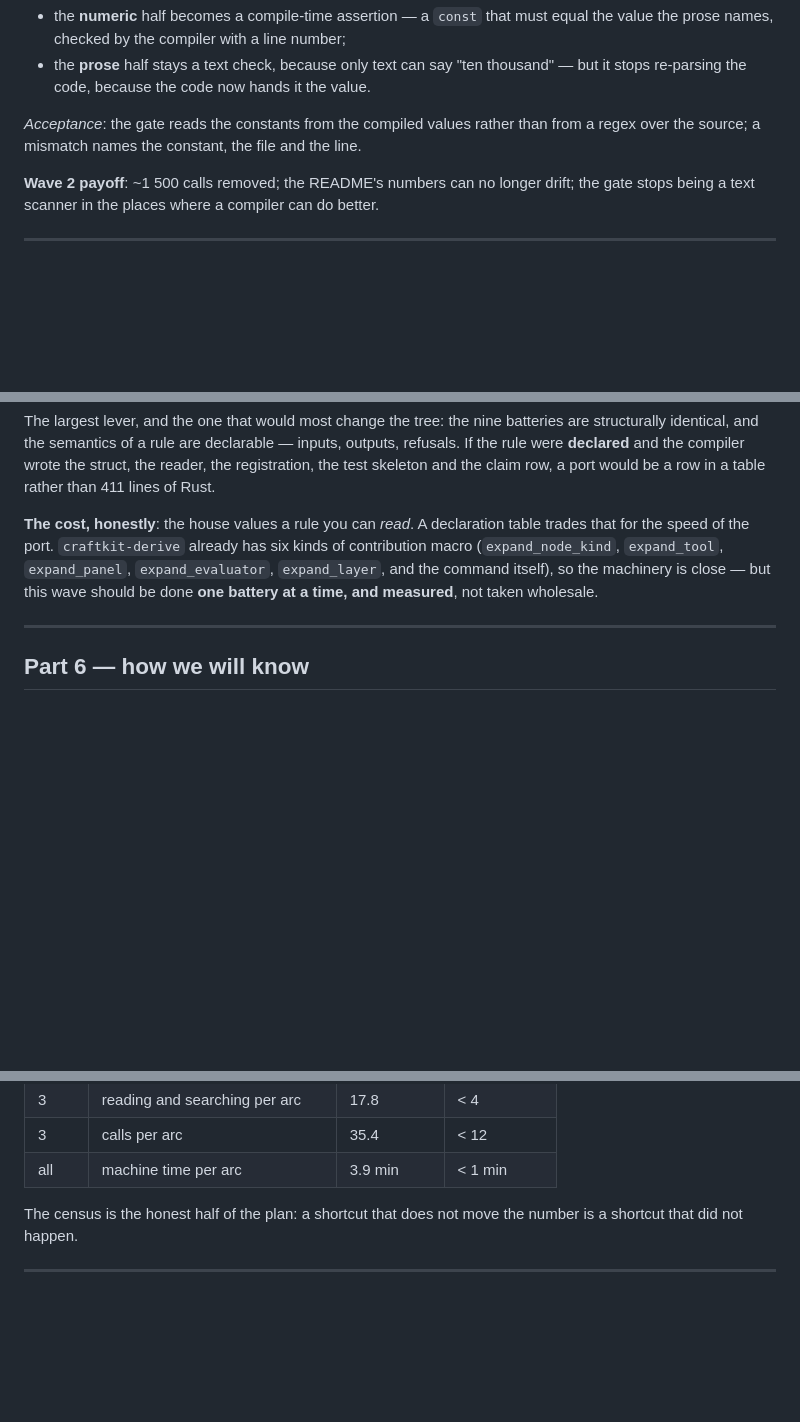
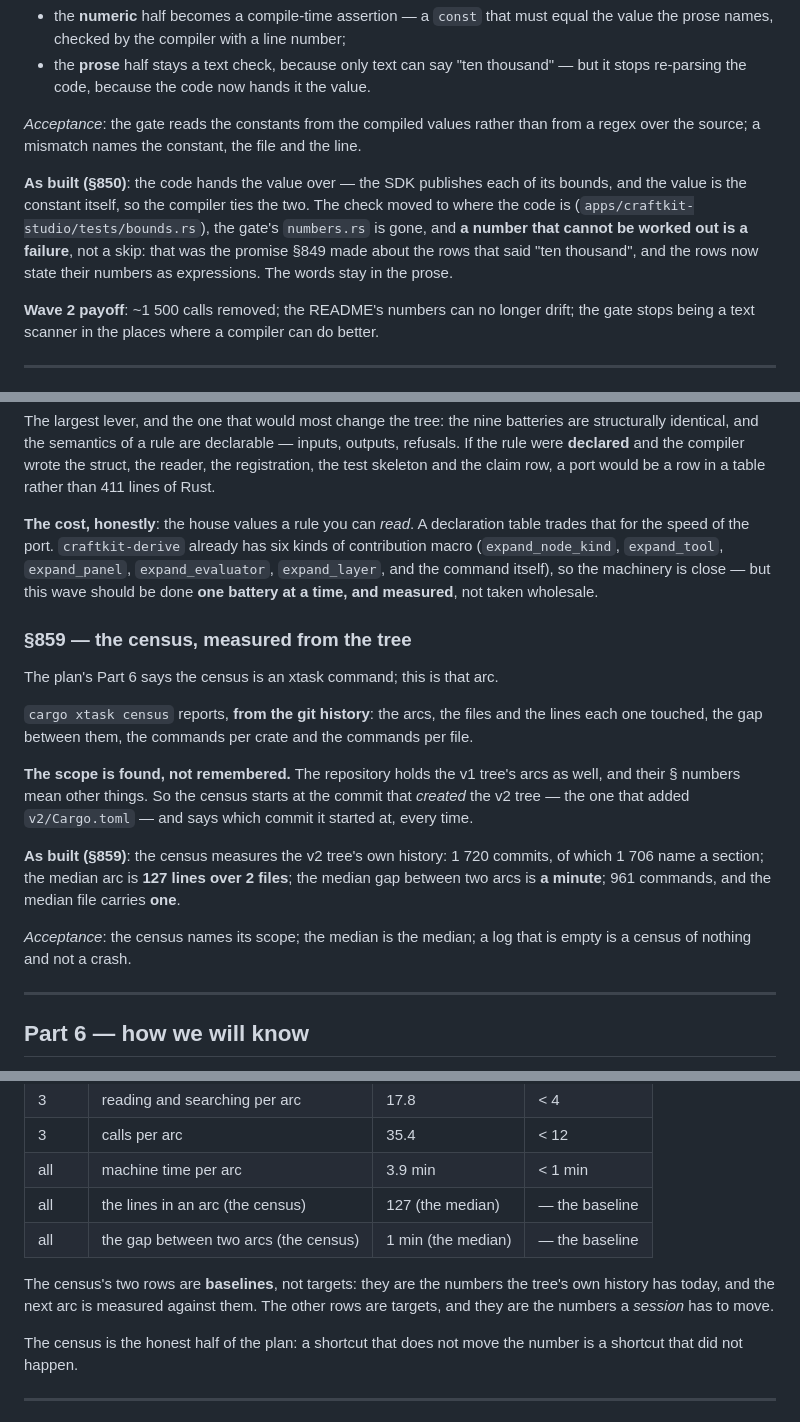
Before and after one commit to CipherOcto/craftkit, a Markdown page: docs/plan-acceleration.md, 3 parts joined by grey strips. GitHub-like rendering; blank space fills up the shorter version.

Commit message:
docs(v2): the census, measured from the tree — §859

```diff
--- a/docs/plan-acceleration.md
+++ b/docs/plan-acceleration.md
@@ -188,6 +188,14 @@ agree. Two moves:
 than from a regex over the source; a mismatch names the constant, the file
 and the line.
 
+**As built (§850)**: the code hands the value over — the SDK publishes each
+of its bounds, and the value is the constant itself, so the compiler ties
+the two. The check moved to where the code is
+(`apps/craftkit-studio/tests/bounds.rs`), the gate's `numbers.rs` is gone,
+and **a number that cannot be worked out is a failure**, not a skip: that
+was the promise §849 made about the rows that said "ten thousand", and the
+rows now state their numbers as expressions. The words stay in the prose.
+
 **Wave 2 payoff**: ~1 500 calls removed; the README's numbers can no longer
 drift; the gate stops being a text scanner in the places where a compiler
 can do better.
@@ -360,6 +368,27 @@ six kinds of contribution macro (`expand_node_kind`, `expand_tool`,
 so the machinery is close — but this wave should be done **one battery at a
 time, and measured**, not taken wholesale.
 
+### §859 — the census, measured from the tree
+
+The plan's Part 6 says the census is an xtask command; this is that arc.
+
+`cargo xtask census` reports, **from the git history**: the arcs, the files
+and the lines each one touched, the gap between them, the commands per
+crate and the commands per file.
+
+**The scope is found, not remembered.** The repository holds the v1 tree's
+arcs as well, and their § numbers mean other things. So the census starts
+at the commit that *created* the v2 tree — the one that added
+`v2/Cargo.toml` — and says which commit it started at, every time.
+
+**As built (§859)**: the census measures the v2 tree's own history: 1 720
+commits, of which 1 706 name a section; the median arc is **127 lines over
+2 files**; the median gap between two arcs is **a minute**; 961 commands,
+and the median file carries **one**.
+
+*Acceptance*: the census names its scope; the median is the median; a log
+that is empty is a census of nothing and not a crash.
+
 ---
 
 ## Part 6 — how we will know
@@ -393,6 +422,13 @@ exit is a number:
 | 3 | reading and searching per arc | 17.8 | < 4 |
 | 3 | calls per arc | 35.4 | < 12 |
 | all | machine time per arc | 3.9 min | < 1 min |
+| all | the lines in an arc (the census) | 127 (the median) | — the baseline |
+| all | the gap between two arcs (the census) | 1 min (the median) | — the baseline |
+
+The census's two rows are **baselines**, not targets: they are the numbers
+the tree's own history has today, and the next arc is measured against
+them. The other rows are targets, and they are the numbers a *session*
+has to move.
 
 The census is the honest half of the plan: a shortcut that does not move the
 number is a shortcut that did not happen.
```
